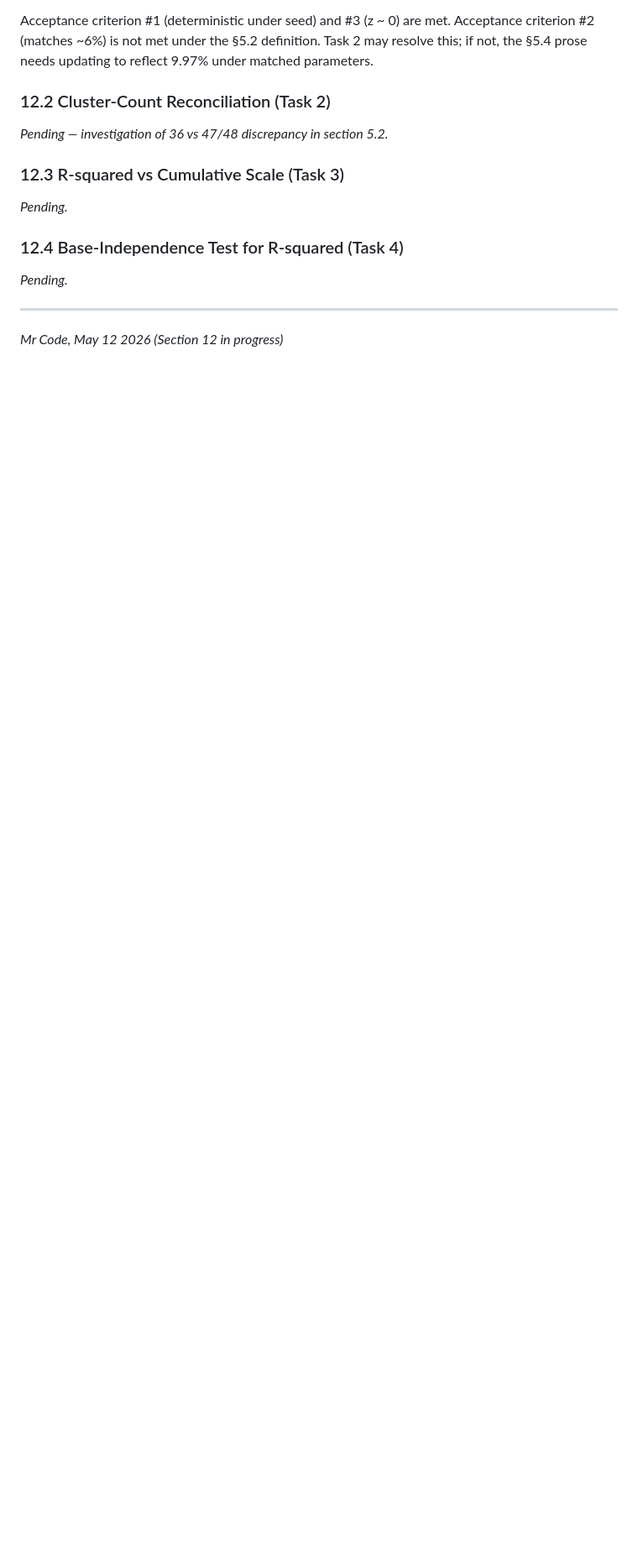
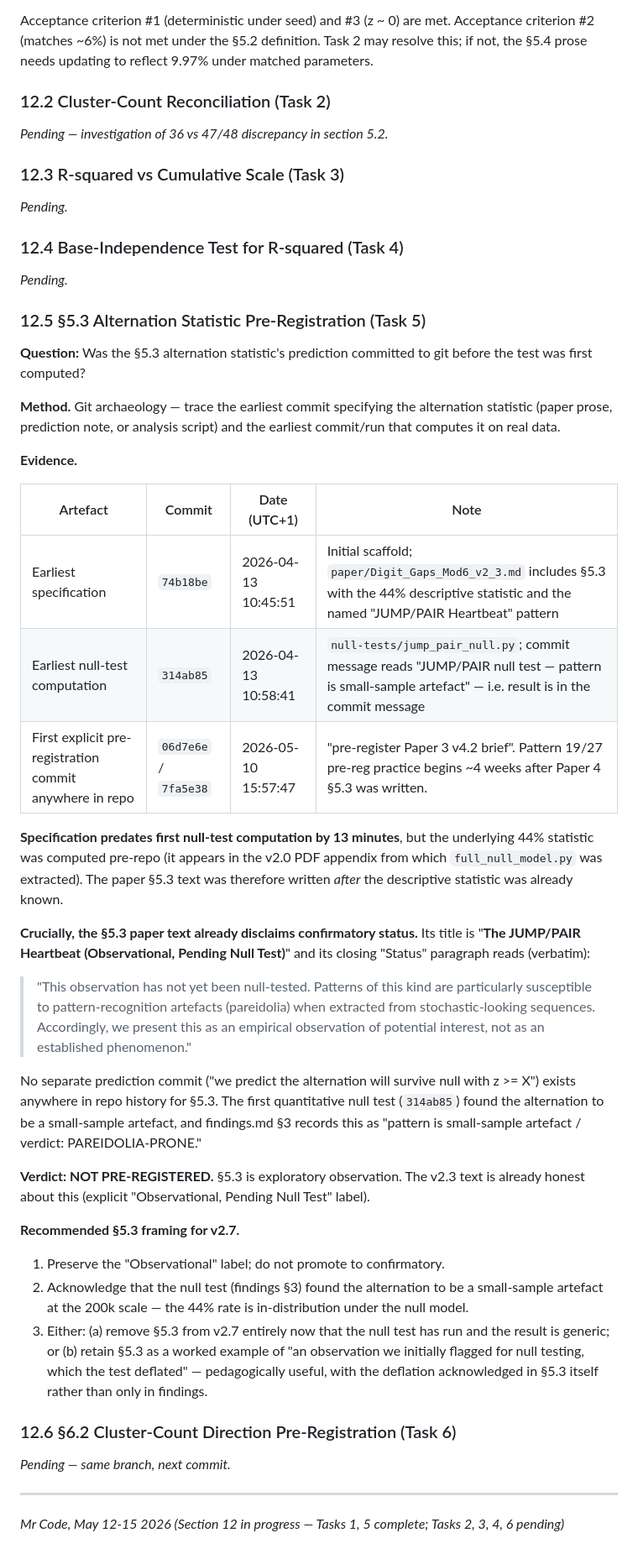
Before and after one commit to CliffordKeeble/digit-gaps-mod6-primes, a Markdown page: findings.md, the part around the change. Shown at 84% size. Drawn GitHub-style; blank space fills up the shorter version.

Commit message:
chore: Paper 4 v2.6->v2.7 Task 5 — §5.3 alternation pre-reg check (NOT PRE-REGISTERED)
Git archaeology, no compute. Traces the §5.3 JUMP/PAIR alternation
statistic across repo history.

Earliest specification (paper text): 74b18be, 2026-04-13 10:45:51
Earliest null-test computation:       314ab85, 2026-04-13 10:58:41
First pre-reg commit anywhere in repo: 06d7e6e/7fa5e38, 2026-05-10

Verdict: NOT PRE-REGISTERED. The §5.3 paper text itself labels the
statistic "(Observational, Pending Null Test)" with explicit pareidolia
disclaimer — i.e. v2.3 already declines confirmatory status. No separate
prediction commit exists. The 44% descriptive value pre-dates the repo
(extracted from v2.0 PDF analyses). Pattern 19/27 pre-reg practice began
2026-05-10, ~4 weeks after §5.3 was written.

The 314ab85 null test found the alternation to be a small-sample
artefact (findings §3), so the exploratory observation has effectively
been refuted by null testing. v2.7 should either remove §5.3 or retain
it with the null-test deflation acknowledged in-section.

Adds findings.md §12.5 + reproduction_log.md Task 5 entry. §12.6 (Task 6)
follows in the next commit on this branch.

Co-Authored-By: Claude Opus 4.7 (1M context) <noreply@anthropic.com>

```diff
--- a/findings.md
+++ b/findings.md
@@ -782,6 +782,39 @@ Acceptance criterion #1 (deterministic under seed) and #3 (z ~ 0) are met. Accep
 
 *Pending.*
 
+### 12.5 §5.3 Alternation Statistic Pre-Registration (Task 5)
+
+**Question:** Was the §5.3 alternation statistic's prediction committed to git before the test was first computed?
+
+**Method.** Git archaeology — trace the earliest commit specifying the alternation statistic (paper prose, prediction note, or analysis script) and the earliest commit/run that computes it on real data.
+
+**Evidence.**
+
+| Artefact | Commit | Date (UTC+1) | Note |
+|---|---|---|---|
+| Earliest specification | `74b18be` | 2026-04-13 10:45:51 | Initial scaffold; `paper/Digit_Gaps_Mod6_v2_3.md` includes §5.3 with the 44% descriptive statistic and the named "JUMP/PAIR Heartbeat" pattern |
+| Earliest null-test computation | `314ab85` | 2026-04-13 10:58:41 | `null-tests/jump_pair_null.py`; commit message reads "JUMP/PAIR null test — pattern is small-sample artefact" — i.e. result is in the commit message |
+| First explicit pre-registration commit anywhere in repo | `06d7e6e` / `7fa5e38` | 2026-05-10 15:57:47 | "pre-register Paper 3 v4.2 brief". Pattern 19/27 pre-reg practice begins ~4 weeks after Paper 4 §5.3 was written. |
+
+**Specification predates first null-test computation by 13 minutes**, but the underlying 44% statistic was computed pre-repo (it appears in the v2.0 PDF appendix from which `full_null_model.py` was extracted). The paper §5.3 text was therefore written *after* the descriptive statistic was already known.
+
+**Crucially, the §5.3 paper text already disclaims confirmatory status.** Its title is "**The JUMP/PAIR Heartbeat (Observational, Pending Null Test)**" and its closing "Status" paragraph reads (verbatim):
+
+> "This observation has not yet been null-tested. Patterns of this kind are particularly susceptible to pattern-recognition artefacts (pareidolia) when extracted from stochastic-looking sequences. Accordingly, we present this as an empirical observation of potential interest, not as an established phenomenon."
+
+No separate prediction commit ("we predict the alternation will survive null with z >= X") exists anywhere in repo history for §5.3. The first quantitative null test (`314ab85`) found the alternation to be a small-sample artefact, and findings.md §3 records this as "pattern is small-sample artefact / verdict: PAREIDOLIA-PRONE."
+
+**Verdict: NOT PRE-REGISTERED.** §5.3 is exploratory observation. The v2.3 text is already honest about this (explicit "Observational, Pending Null Test" label).
+
+**Recommended §5.3 framing for v2.7.**
+1. Preserve the "Observational" label; do not promote to confirmatory.
+2. Acknowledge that the null test (findings §3) found the alternation to be a small-sample artefact at the 200k scale — the 44% rate is in-distribution under the null model.
+3. Either: (a) remove §5.3 from v2.7 entirely now that the null test has run and the result is generic; or (b) retain §5.3 as a worked example of "an observation we initially flagged for null testing, which the test deflated" — pedagogically useful, with the deflation acknowledged in §5.3 itself rather than only in findings.
+
+### 12.6 §6.2 Cluster-Count Direction Pre-Registration (Task 6)
+
+*Pending — same branch, next commit.*
+
 ---
 
-*Mr Code, May 12 2026 (Section 12 in progress)*
+*Mr Code, May 12-15 2026 (Section 12 in progress — Tasks 1, 5 complete; Tasks 2, 3, 4, 6 pending)*
```
Also changed, not shown: verification/reproduction_log.md (+15 -0 lines).
